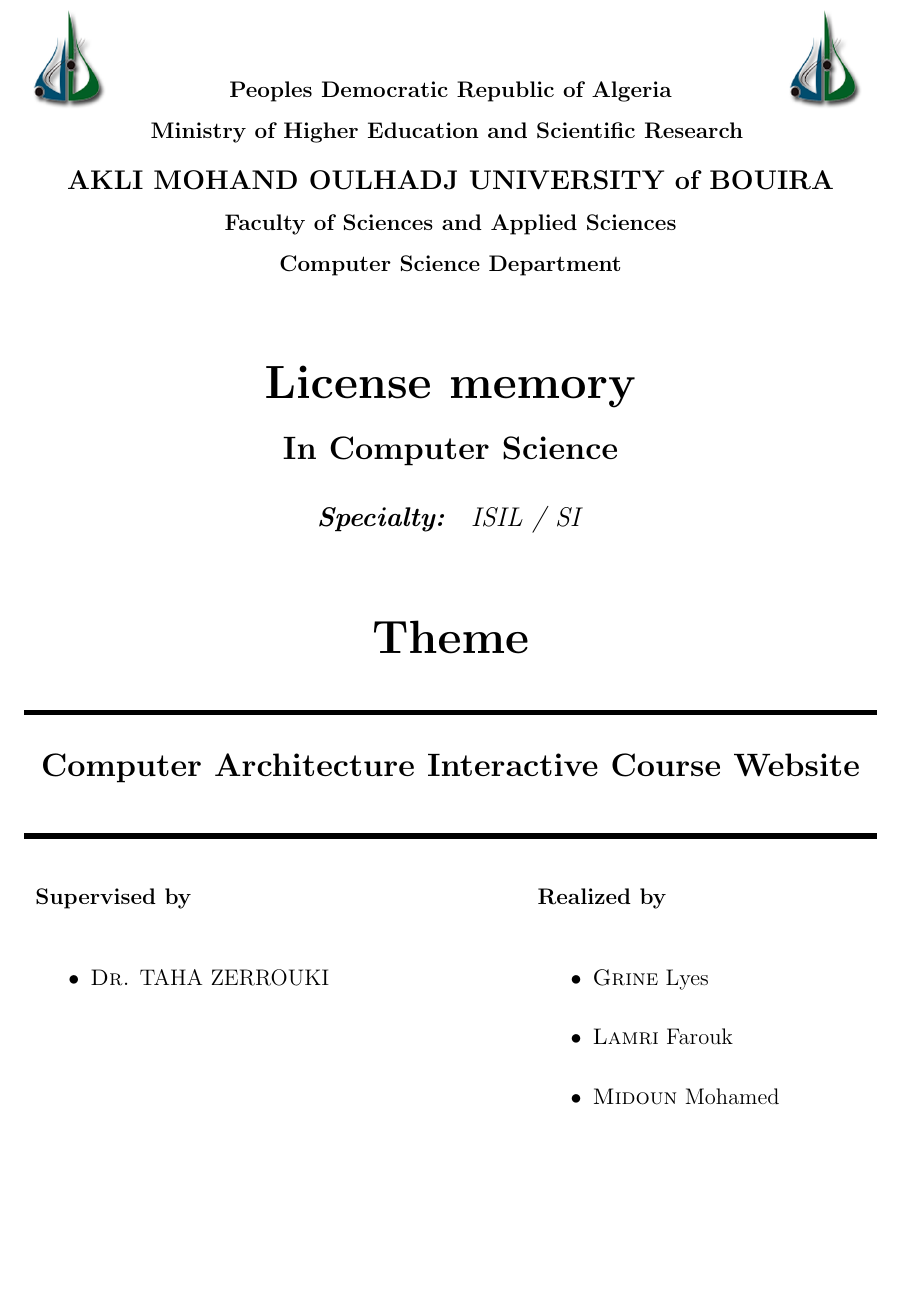
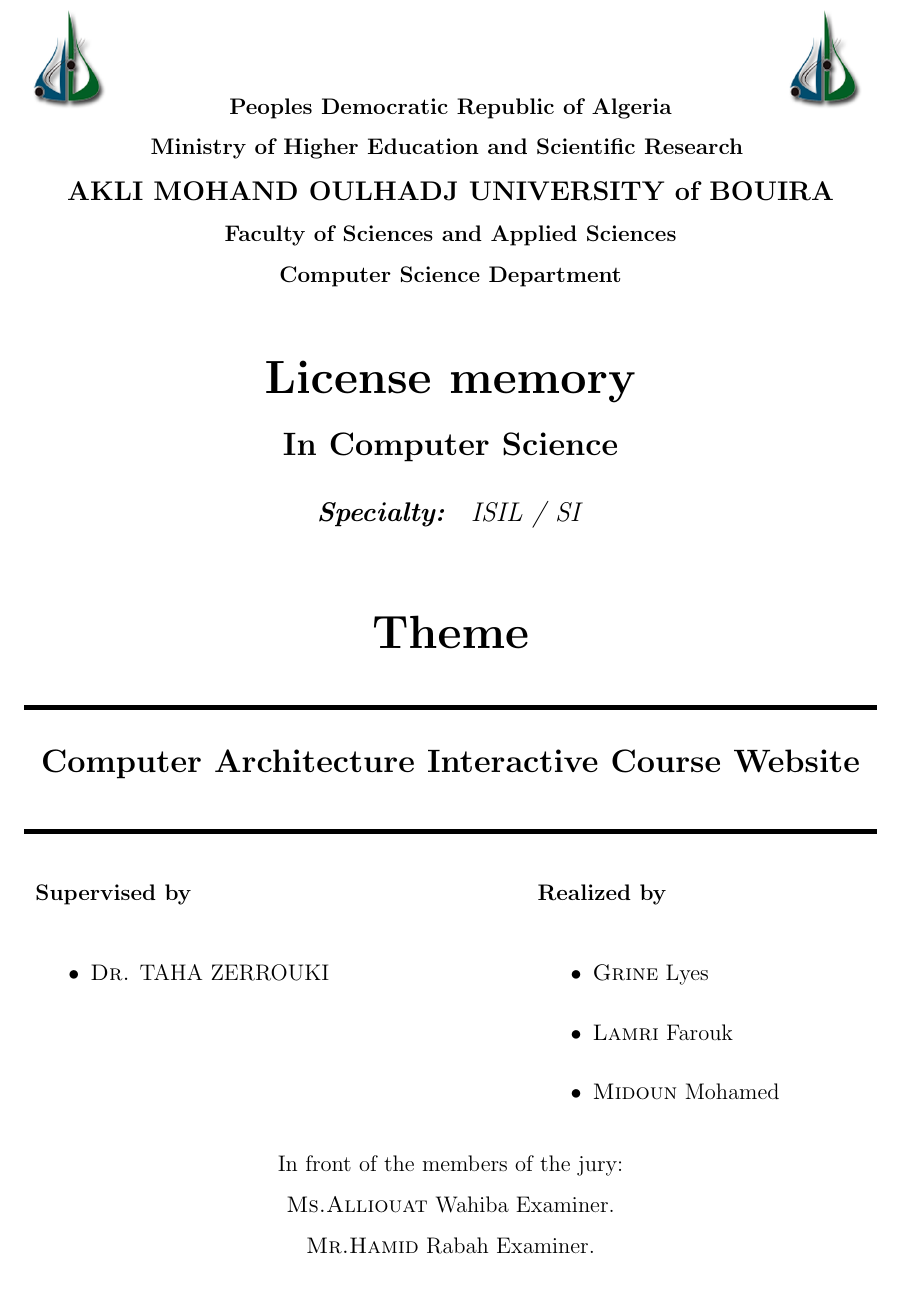
Before and after one commit to lyes07/mem-template, a LaTeX thesis (memoire.tex, which reads page_garde.tex): part of page 1 of 54, cut so that both start at the same text, the shorter picture padded with empty space. Compiled offline with pdfLaTeX.

Commit message:
final version

```diff
--- a/page_garde.tex
+++ b/page_garde.tex
@@ -8,18 +8,18 @@
   }
 \end{figure}
 
-\vspace {-1.8cm}
+\vspace {-1.5cm}
 
 \begin{center}
 %%%%%% header
 {\bf Peoples Democratic Republic of Algeria\\
-Ministry of Higher Education and Scientific Research} \vspace{0.2cm}\\
+Ministry of Higher Education and Scientific Research} \vspace{0.1cm}\\
 
 {\bf {\large AKLI MOHAND OULHADJ UNIVERSITY of BOUIRA}}\\
 
 {\bf Faculty of Sciences and Applied Sciences} \\
 
-{ \textbf{Computer Science Department}}\\ \vspace{0.8cm}
+{ \textbf{Computer Science Department}}\\ \vspace{0.5cm}
 %%%%%%%%%%%%%%%%%%%%%%%%%%%%%%%%%%%%%%%%%%%%%%%%%%%%%%%%%
 \Huge{\textbf{License memory}} \\ \Large{\textbf{In Computer Science}} \\\vspace{0.3cm}
 \large{\emph{\textbf{Specialty: } ISIL / SI}}\\ \vspace{0.8cm}
@@ -43,8 +43,12 @@
 \end{itemize}
 \\
 \end{tabular}
-\vspace{3.0cm}
+\vspace{0.5cm}
 \begin{center}
+  In front of the members of the jury:\\
+  \textsc{Ms.Alliouat} Wahiba Examiner.\\
+  \textsc{Mr.Hamid} Rabah Examiner.\\
+  \vspace{0.3cm}
 2021/2022
 \end{center}
 
```
Also changed, not shown: chapitre3.tex (+1 -1 lines), memoire.pdf, 3 other files.
